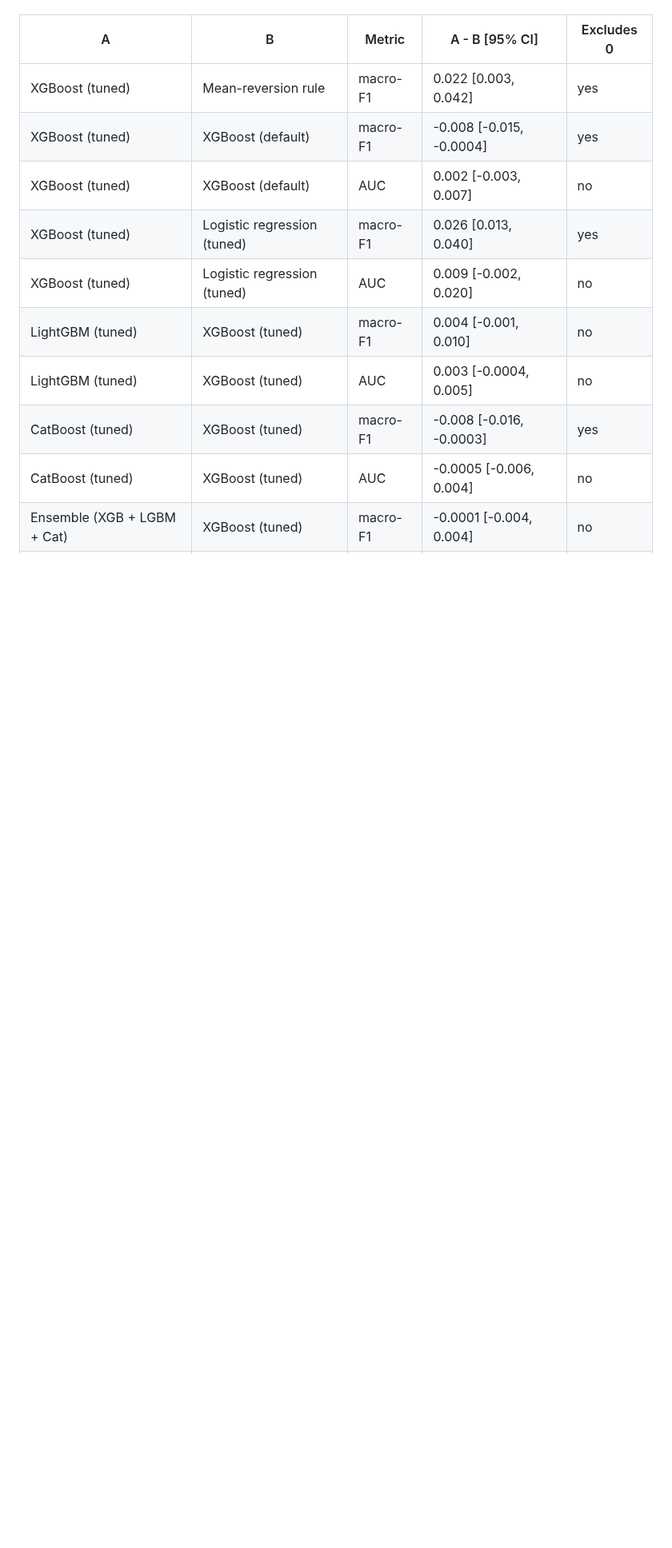
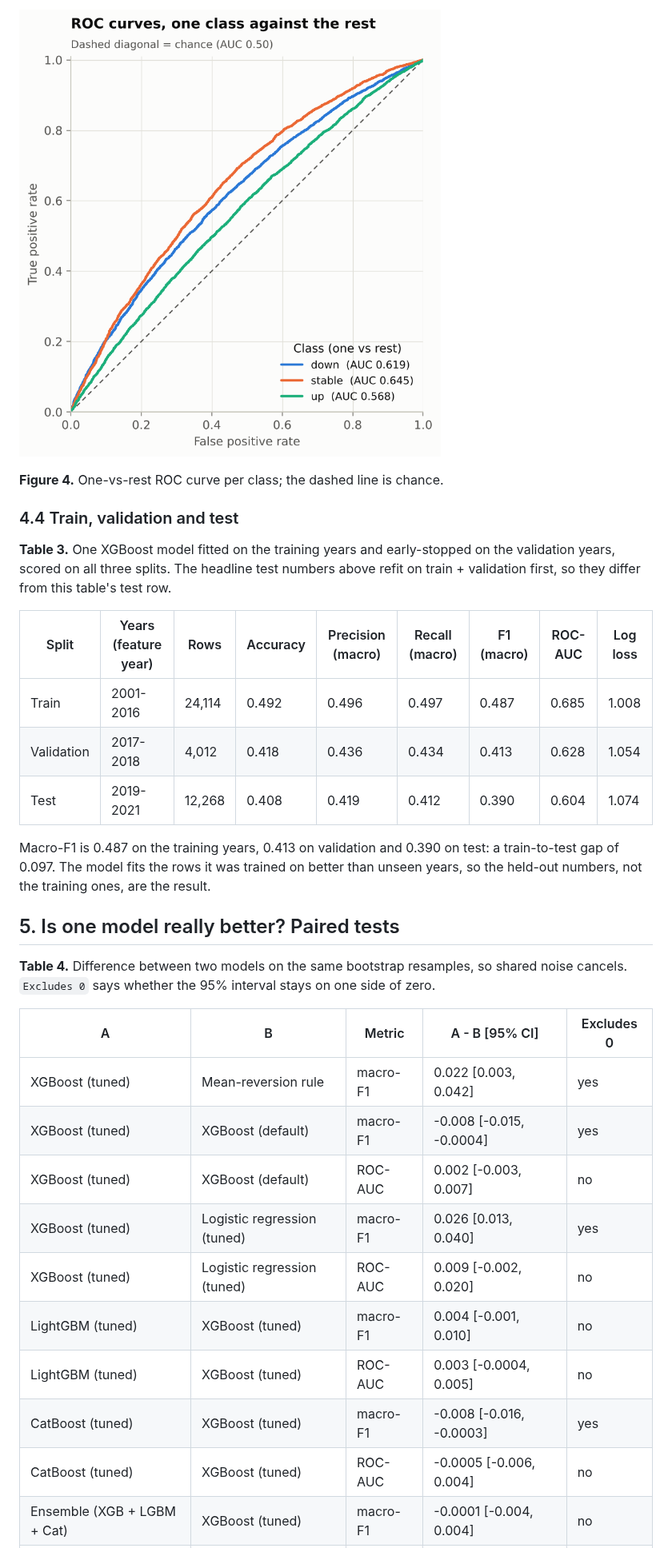
Before and after one commit to HarshilMaks/mini-project, a Markdown page: reports/results.md, the part around one of its changes. Shown at 80% size. Drawn GitHub-style; pictures changed too: reports/figures/y_trend_roc.png (added); blank space fills up the shorter version.

```diff
--- a/reports/results.md
+++ b/reports/results.md
@@ -39,13 +70,32 @@ Both sides are scored on the same bootstrap resamples, so shared noise cancels.
+![Figure 4: one-vs-rest ROC curves](figures/y_trend_roc.png)
+
+**Figure 4.** One-vs-rest ROC curve per class; the dashed line is chance.
+
+### 4.4 Train, validation and test
+
+**Table 3.** One XGBoost model fitted on the training years and early-stopped on the validation years, scored on all three splits. The headline test numbers above refit on train + validation first, so they differ from this table's test row.
+
+| Split | Years (feature year) | Rows | Accuracy | Precision (macro) | Recall (macro) | F1 (macro) | ROC-AUC | Log loss |
+|---|---|---|---|---|---|---|---|---|
+| Train | 2001-2016 | 24,114 | 0.492 | 0.496 | 0.497 | 0.487 | 0.685 | 1.008 |
+| Validation | 2017-2018 | 4,012 | 0.418 | 0.436 | 0.434 | 0.413 | 0.628 | 1.054 |
+| Test | 2019-2021 | 12,268 | 0.408 | 0.419 | 0.412 | 0.390 | 0.604 | 1.074 |
+
+Macro-F1 is 0.487 on the training years, 0.413 on validation and 0.390 on test: a train-to-test gap of 0.097. The model fits the rows it was trained on better than unseen years, so the held-out numbers, not the training ones, are the result.
+
+## 5. Is one model really better? Paired tests
+
+**Table 4.** Difference between two models on the same bootstrap resamples, so shared noise cancels. `Excludes 0` says whether the 95% interval stays on one side of zero.
 
 | A | B | Metric | A - B [95% CI] | Excludes 0 |
 |---|---|---|---|---|
 | XGBoost (tuned) | Mean-reversion rule | macro-F1 | 0.022 [0.003, 0.042] | yes |
 | XGBoost (tuned) | XGBoost (default) | macro-F1 | -0.008 [-0.015, -0.0004] | yes |
-| XGBoost (tuned) | XGBoost (default) | AUC | 0.002 [-0.003, 0.007] | no |
+| XGBoost (tuned) | XGBoost (default) | ROC-AUC | 0.002 [-0.003, 0.007] | no |
 | XGBoost (tuned) | Logistic regression (tuned) | macro-F1 | 0.026 [0.013, 0.040] | yes |
-| XGBoost (tuned) | Logistic regression (tuned) | AUC | 0.009 [-0.002, 0.020] | no |
+| XGBoost (tuned) | Logistic regression (tuned) | ROC-AUC | 0.009 [-0.002, 0.020] | no |
 | LightGBM (tuned) | XGBoost (tuned) | macro-F1 | 0.004 [-0.001, 0.010] | no |
-| LightGBM (tuned) | XGBoost (tuned) | AUC | 0.003 [-0.0004, 0.005] | no |
+| LightGBM (tuned) | XGBoost (tuned) | ROC-AUC | 0.003 [-0.0004, 0.005] | no |
 | CatBoost (tuned) | XGBoost (tuned) | macro-F1 | -0.008 [-0.016, -0.0003] | yes |
-| CatBoost (tuned) | XGBoost (tuned) | AUC | -0.0005 [-0.006, 0.004] | no |
+| CatBoost (tuned) | XGBoost (tuned) | ROC-AUC | -0.0005 [-0.006, 0.004] | no |
 | Ensemble (XGB + LGBM + Cat) | XGBoost (tuned) | macro-F1 | -0.0001 [-0.004, 0.004] | no |
```
Also changed, not shown: other parts of reports/results.md (+94 -44 lines), reports/figures/y_trend_class_metrics.png (added), 2 other files.
